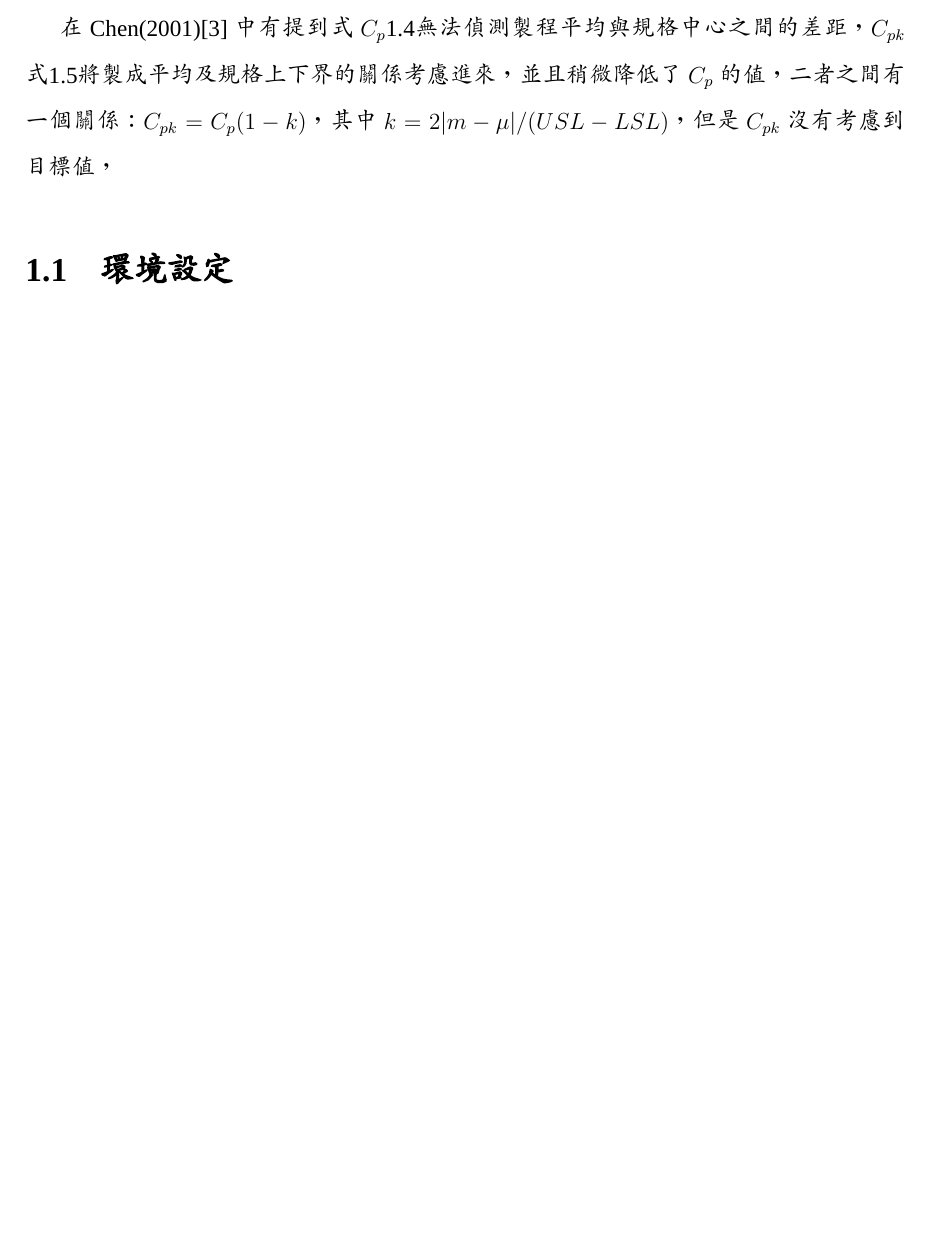
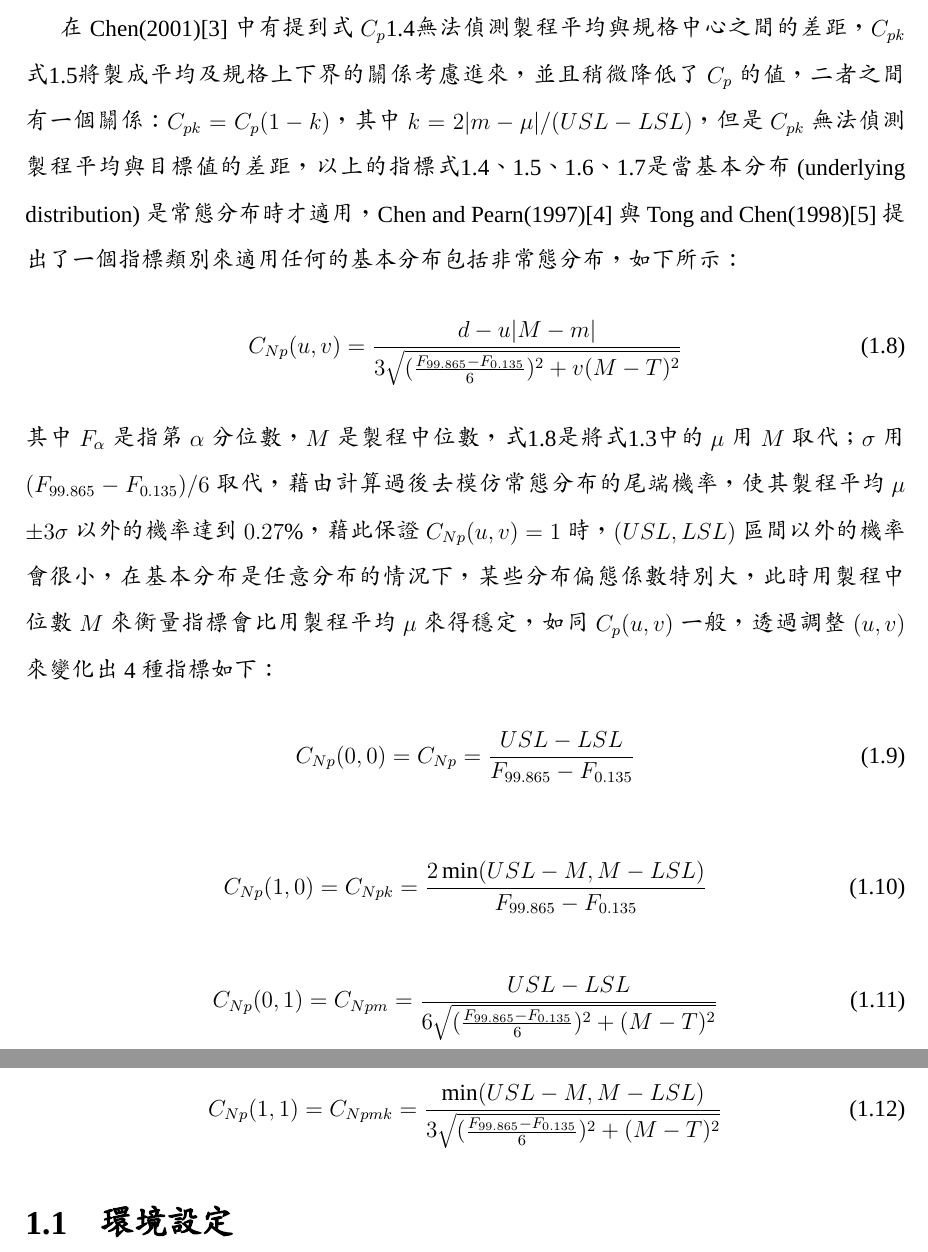
Before and after one commit to HaDassz/HaDassz, a LaTeX thesis (main.tex, which reads chapters/1-intro.tex): part of page 10 of 23 before the commit and two parts of pages 10 and 11 of 23 after it, the two joined at a grey line, cut so that both start at the same text, the shorter picture padded with empty space. Compiled offline with XeLaTeX; a missing font is replaced by an installed copy or a similar font.

Commit message:
commit 1091031

```diff
--- a/chapters/1-intro.tex
+++ b/chapters/1-intro.tex
@@ -41,8 +41,33 @@ $\mu$是製程平均，$\sigma$是製程標準差，而在Vännman(1995)\cite{Va
 
 在Chen(2001)\cite{Chen_2001}中有提到式$C_{p}$\ref{equ:4}無法偵測製程平均與規格中心之間的差距，
 $C_{pk}$式\ref{equ:5}將製成平均及規格上下界的關係考慮進來，並且稍微降低了$C_{p}$的值，二者之間有一個關係：
-$C_{pk}=C_{p}(1-k)$，其中$k=2|m-\mu|/(USL-LSL)$，但是$C_{pk}$沒有考慮到目標值，
+$C_{pk}=C_{p}(1-k)$，其中$k=2|m-\mu|/(USL-LSL)$，但是$C_{pk}$無法偵測製程平均與目標值的差距，
+以上的指標式\ref{equ:4}、\ref{equ:5}、\ref{equ:6}、\ref{equ:7}是當基本分布(underlying distribution)
+是常態分布時才適用，Chen and Pearn(1997)\cite{ChenPearn_1997}與 Tong and Chen(1998)\cite{TongChen_1998}提出了一個指標類別來適用任何的基本分布包括
+非常態分布，如下所示：
+\begin{equation}\label{equ:8}
+    C_{Np}(u, v)=\frac{d-u|M-m|}{3\sqrt{(\frac{F_{99.865}-F_{0.135}}{6})^{2}+v(M-T)^{2}}}
+\end{equation}
+其中$F_{\alpha}$是指第$\alpha$分位數，$M$是製程中位數，式\ref{equ:8}是將式\ref{equ:3}中的$\mu$用$M$取代；
+$\sigma$用$(F_{99.865}-F_{0.135})/6$取代，藉由計算過後去模仿常態分布的尾端機率，使其製程平均$\mu$ $\pm 3\sigma$以外的機率
+達到$0.27\%$，藉此保證$C_{Np}(u, v)=1$時，$(USL, LSL)$區間以外的機率會很小，在基本分布是任意分布的情況下，
+某些分布偏態係數特別大，此時用製程中位數$M$來衡量指標會比用製程平均$\mu$來得穩定，如同$C_{p}(u,v)$一般，
+透過調整$(u,v)$來變化出4種指標如下：
+\begin{equation}\label{equ:9}
+    C_{Np}(0, 0)= C_{Np}=\frac{USL-LSL}{F_{99.865}-F_{0.135}}
+\end{equation}
 
+\begin{equation}\label{equ:10}
+    C_{Np}(1, 0)=C_{Npk}=\frac{2\min(USL-M, M-LSL)}{F_{99.865}-F_{0.135}}
+\end{equation}
+
+\begin{equation}\label{equ:11}
+    C_{Np}(0, 1)=C_{Npm}=\frac{USL-LSL}{6\sqrt{(\frac{F_{99.865}-F_{0.135}}{6})^{2}+(M-T)^{2}}}
+\end{equation}
+
+\begin{equation}\label{equ:12}
+    C_{Np}(1, 1)=C_{Npmk}=\frac{\min(USL-M, M-LSL)}{3\sqrt{(\frac{F_{99.865}-F_{0.135}}{6})^{2}+(M-T)^{2}}}
+\end{equation}
 
 \section{環境設定}
 
```
Also changed, not shown: bib/thesis.bib (+21 -1 lines), main.bbl, main.pdf, 5 other files.
